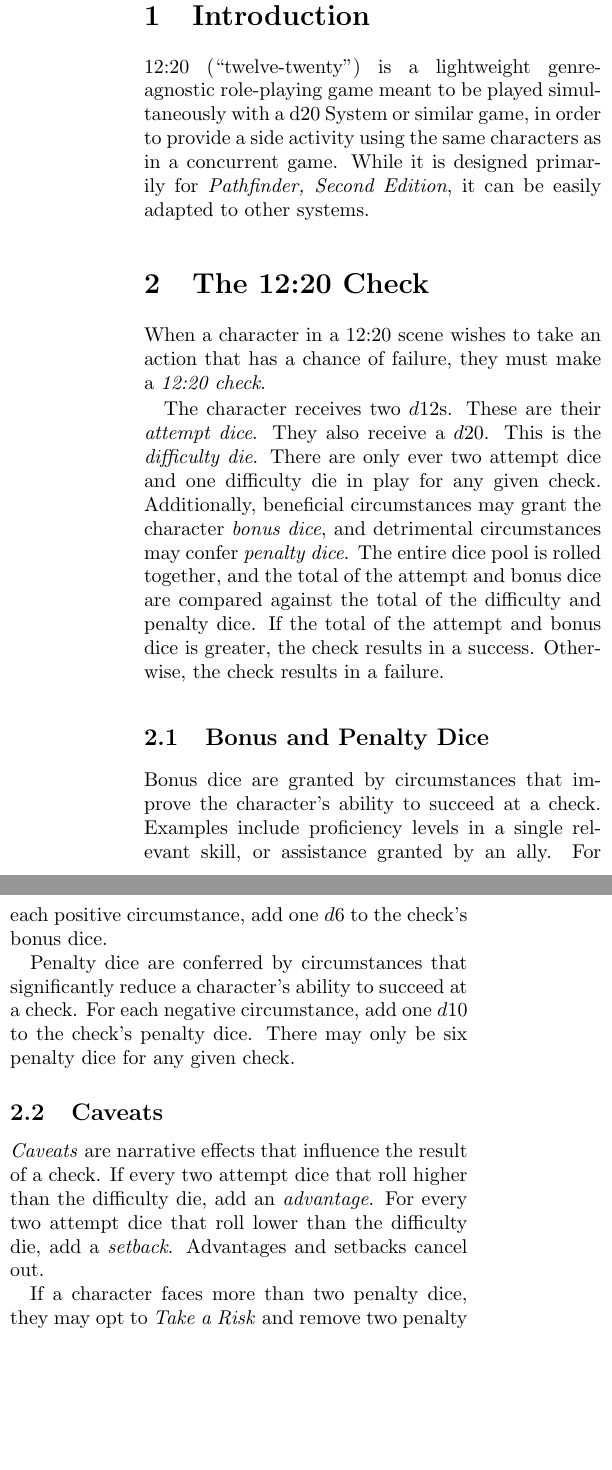
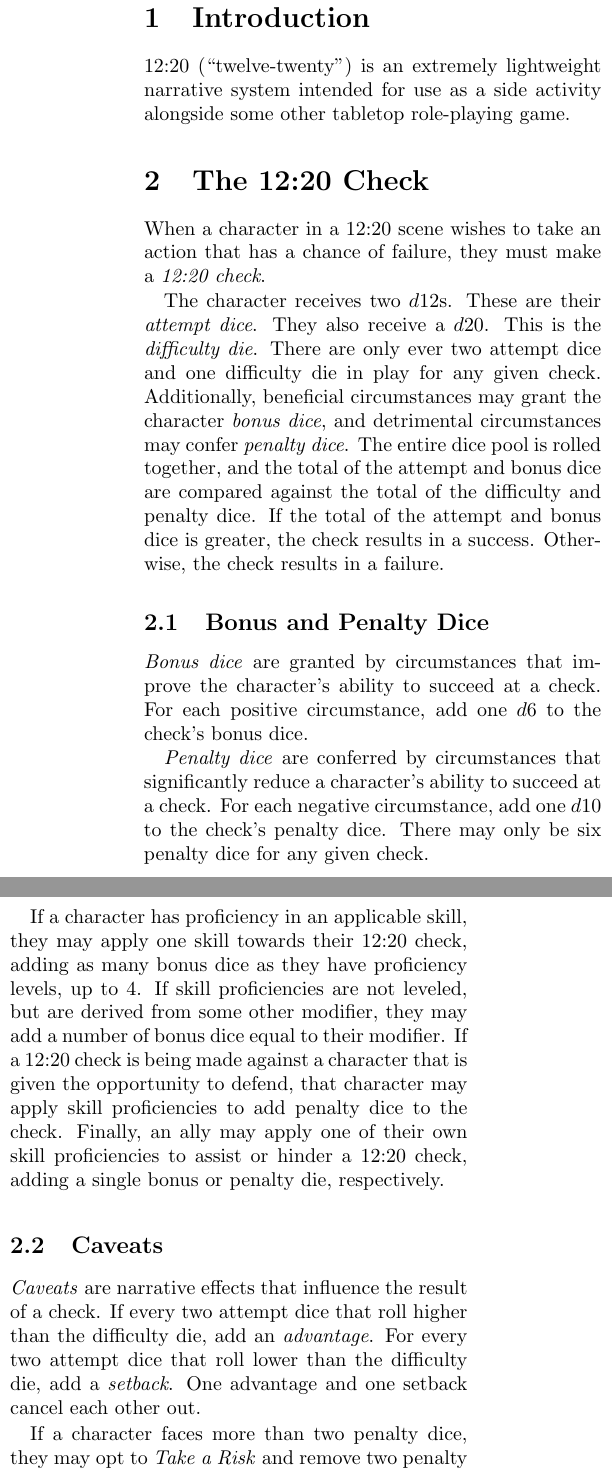
Before and after one commit to ethwu/12-20, a LaTeX document (main.tex): two parts of the columns of the page before the commit and two parts of the columns of page 1 of 2 after it, joined at a grey line, cut so that both start at the same text, the shorter picture padded with empty space. Compiled offline with pdfLaTeX.

Commit message:
Update bonuses/penalties

```diff
--- a/main.tex
+++ b/main.tex
@@ -9,12 +9,8 @@
 \maketitle
 
 \section{Introduction}
-
-12:20 (``twelve-twenty'') is a lightweight genre-agnostic role-playing game
-meant to be played simultaneously with a d20~System or similar game, in order to
-provide a side activity using the same characters as in a concurrent game. While
-it is designed primarily for \emph{Pathfinder, Second Edition}, it can be easily
-adapted to other systems.
+12:20 (``twelve-twenty'') is an extremely lightweight narrative system intended
+for use as a side activity alongside some other tabletop role-playing game.
 
 \section{The 12:20 Check}
 When a character in a 12:20~scene wishes to take an action that has a chance of
@@ -31,21 +27,30 @@ of the attempt and bonus dice is greater, the check results in a success.
 Otherwise, the check results in a failure.
 
 \subsection{Bonus and Penalty Dice}
-Bonus dice are granted by circumstances that improve the character's ability to
-succeed at a check. Examples include proficiency levels in a single relevant
-skill, or assistance granted by an ally. For each positive circumstance, add
-one~$d6$ to the check's bonus dice.
+\emph{Bonus dice} are granted by circumstances that improve the character's
+ability to succeed at a check. For each positive circumstance, add one~$d6$ to
+the check's bonus dice.
 
-Penalty dice are conferred by circumstances that significantly reduce a
+\emph{Penalty dice} are conferred by circumstances that significantly reduce a
 character's ability to succeed at a check. For each negative circumstance, add
 one~$d10$ to the check's penalty dice. There may only be six penalty dice for
 any given check.
+
+If a character has proficiency in an applicable skill, they may apply one skill
+towards their 12:20~check, adding as many bonus dice as they have proficiency
+levels, up to~4. If skill proficiencies are not leveled, but are derived from
+some other modifier, they may add a number of bonus dice equal to their
+modifier. If a 12:20~check is being made against a character that is given the
+opportunity to defend, that character may apply skill proficiencies to add
+penalty dice to the check. Finally, an ally may apply one of their own skill
+proficiencies to assist or hinder a 12:20~check, adding a single bonus or
+penalty die, respectively.
 
 \subsection{Caveats}
 \emph{Caveats} are narrative effects that influence the result of a check. If
 every two attempt dice that roll higher than the difficulty die, add an
 \emph{advantage}. For every two attempt dice that roll lower than the difficulty
-die, add a \emph{setback}. Advantages and setbacks cancel out.
+die, add a \emph{setback}. One advantage and one setback cancel each other out.
 
 If a character faces more than two penalty dice, they may opt to \emph{Take a
 Risk} and remove two penalty dice, downgrading their attempt dice to two~$d8$s.
@@ -54,6 +59,9 @@ the probability of a setback. If any penalty dice remain, they may opt to
 \emph{Take a Greater Risk} and remove two more penalty dice, downgrading their
 attempt dice to two~$d4$s.
 
+\section{Acknowledgements}
+This work is inspired by \emph{Pathfinder, Second Edition} and \emph{Genesys}.
+
 \section{License}
 \textcopyright{} 2022 Ethan Wu. This work is licensed under a Creative Commons
 Attribution-ShareAlike~4.0 license. \ccbysa
```
Also changed, not shown: README.md (added), 1 other file.
